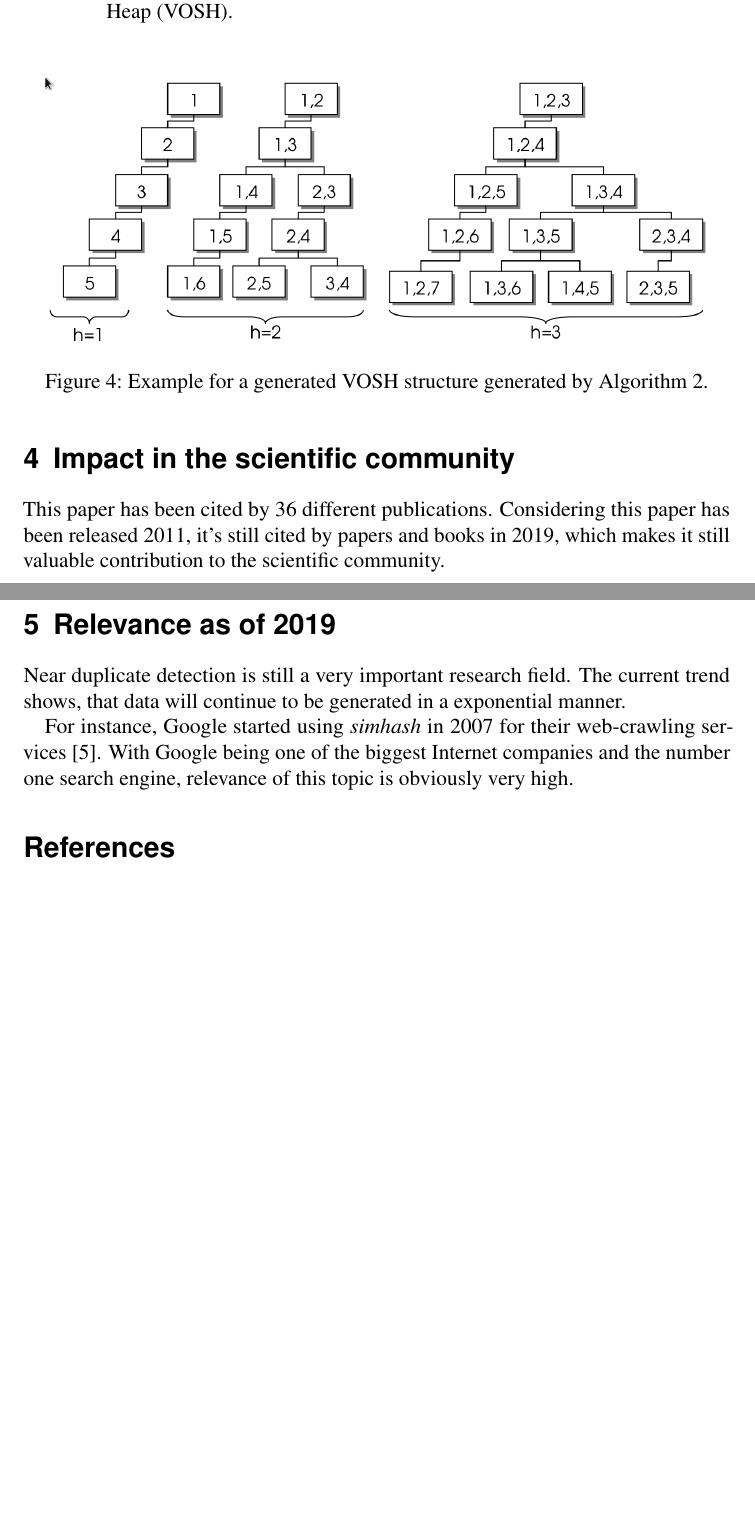
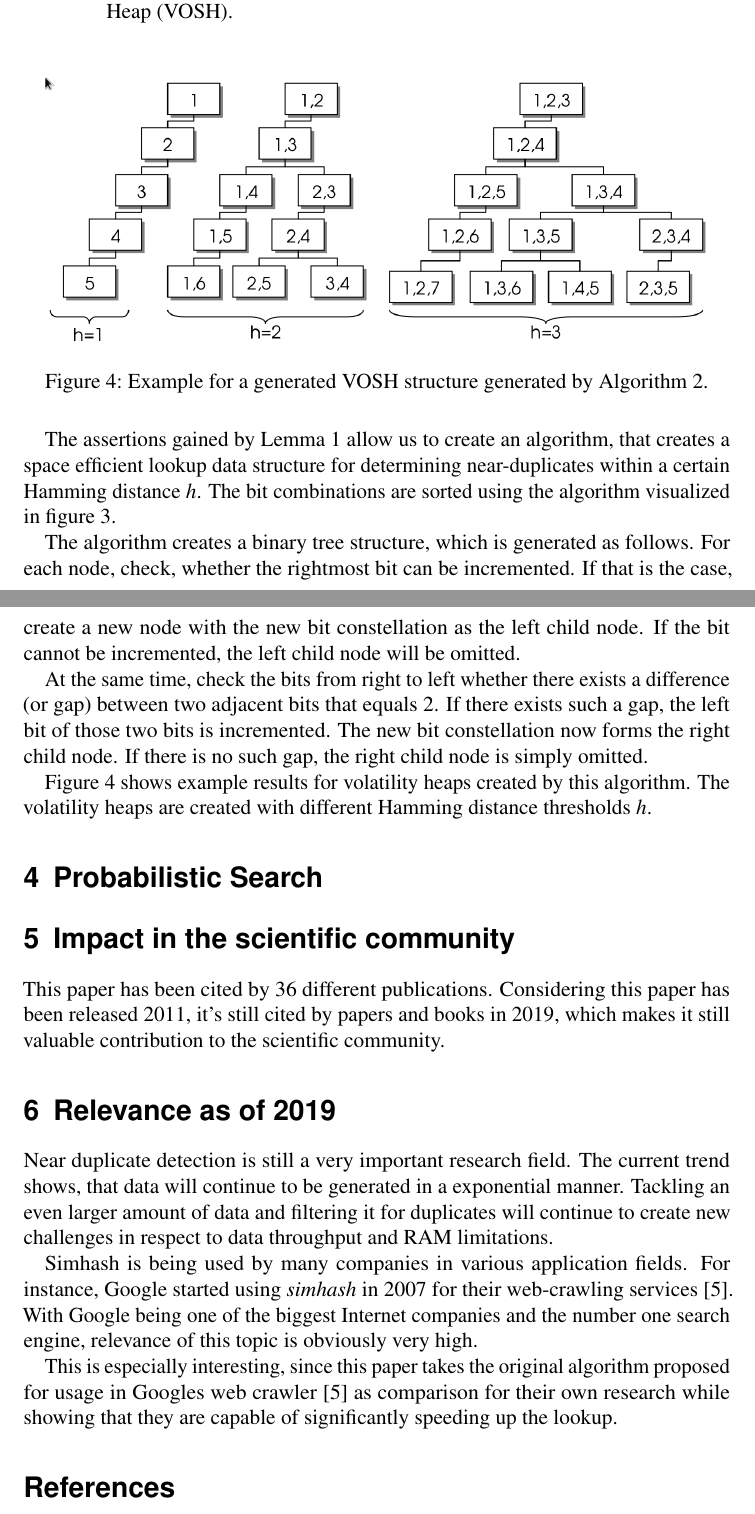
Before and after one commit to Nukesor/uni, a LaTeX document (ii/paper/paper.tex): two parts of pages 7 and 8 of 8 before the commit and two parts of pages 7 and 8 of 9 after it, joined at a grey line, cut so that both start at the same text, the shorter picture padded with empty space. Compiled offline with pdfLaTeX.

Commit message:
More text

```diff
--- a/ii/paper/paper.tex
+++ b/ii/paper/paper.tex
@@ -160,15 +160,34 @@ $\prec$ represents the lexicographical comparison operator on ${S}$. Lemma 1 des
 \begin{figure}[H]
 \includegraphics[scale=0.4]{./gfx/vosh_algorithm.png}
 \centering
-\caption{Pseudocode representation for the generation of a Volatility Ordered Set Heap (VOSH).}\label{fig:weight-distribution}
+\caption{Pseudocode representation for the generation of a Volatility Ordered Set Heap (VOSH).}\label{fig:vosh-algorithm}
 \end{figure}
 
 
 \begin{figure}[H]
 \includegraphics[scale=0.4]{./gfx/vosh_structure.png}
 \centering
-\caption{Example for a generated VOSH structure generated by Algorithm 2.}\label{fig:weight-distribution}
+\caption{Example for a generated VOSH structure generated by Algorithm 2.}\label{fig:vosh-structure}
 \end{figure}
+
+
+The assertions gained by Lemma 1 allow us to create an algorithm, that creates a space efficient lookup data structure for determining near-duplicates within a certain Hamming distance $h$.
+The bit combinations are sorted using the algorithm visualized in figure~\ref{fig:vosh-algorithm}.
+
+The algorithm creates a binary tree structure, which is generated as follows.
+For each node, check, whether the rightmost bit can be incremented.
+If that is the case, create a new node with the new bit constellation as the left child node.
+If the bit cannot be incremented, the left child node will be omitted.
+
+At the same time, check the bits from right to left whether there exists a difference (or gap) between two adjacent bits that equals 2.
+If there exists such a gap, the left bit of those two bits is incremented.
+The new bit constellation now forms the right child node.
+If there is no such gap, the right child node is simply omitted.
+
+Figure~\ref{fig:vosh-structure} shows example results for volatility heaps created by this algorithm.
+The volatility heaps are created with different Hamming distance thresholds $h$.
+
+\section{Probabilistic Search}
 
 
 
@@ -179,10 +198,13 @@ Considering this paper has been released 2011, it's still cited by papers and bo
 \section{Relevance as of 2019}
 Near duplicate detection is still a very important research field.
 The current trend shows, that data will continue to be generated in a exponential manner.
+Tackling an even larger amount of data and filtering it for duplicates will continue to create new challenges in respect to data throughput and RAM limitations.
 
+Simhash is being used by many companies in various application fields.
 For instance, Google started using \emph{simhash} in 2007 for their web-crawling services~\cite{Manku:2007:DNW:1242572.1242592}.
 With Google being one of the biggest Internet companies and the number one search engine, relevance of this topic is obviously very high.
 
+This is especially interesting, since this paper takes the original algorithm proposed for usage in Googles web crawler~\cite{Manku:2007:DNW:1242572.1242592} as comparison for their own research while showing that they are capable of significantly speeding up the lookup.
 
 \printbibliography
 \end{document}
```
Also changed, not shown: ii/paper/paper.pdf, ii/paper/paper.tex (2 more changed lines).
